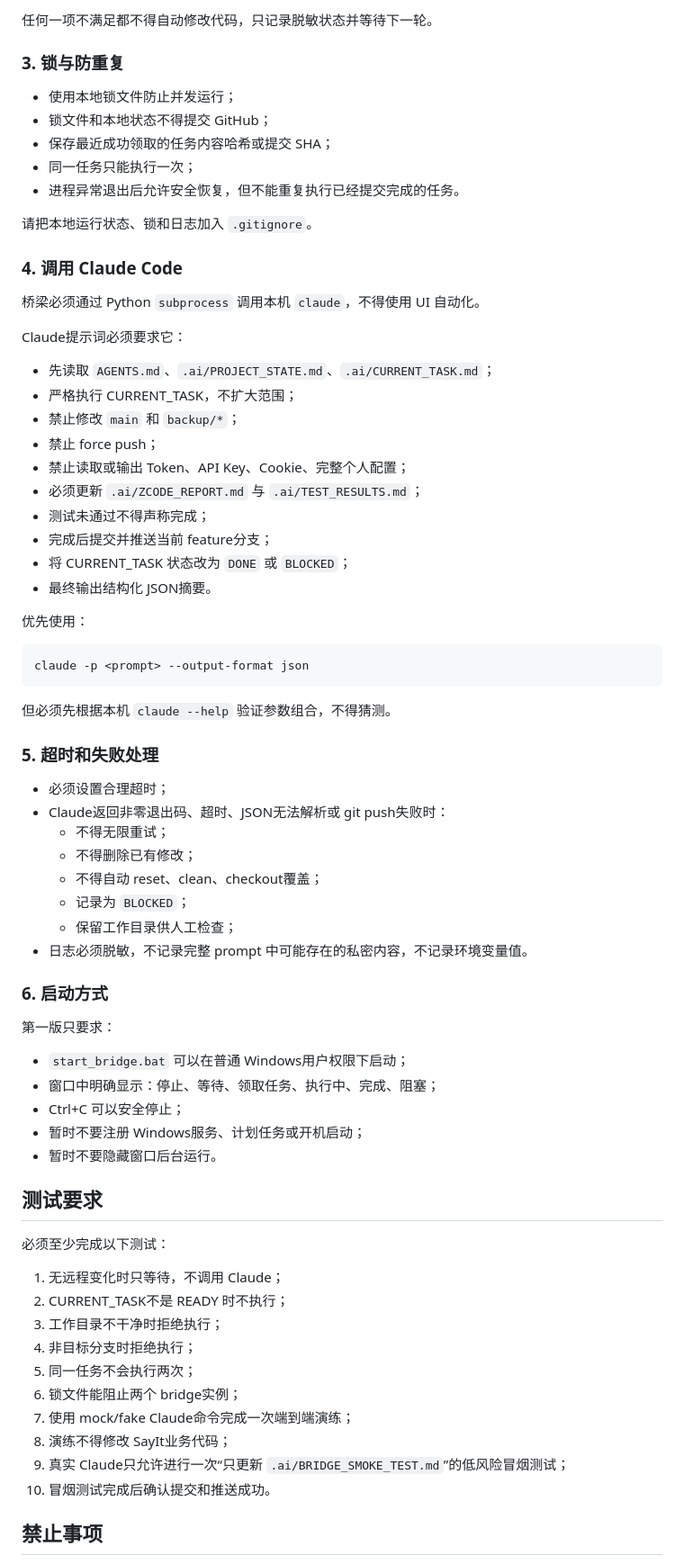
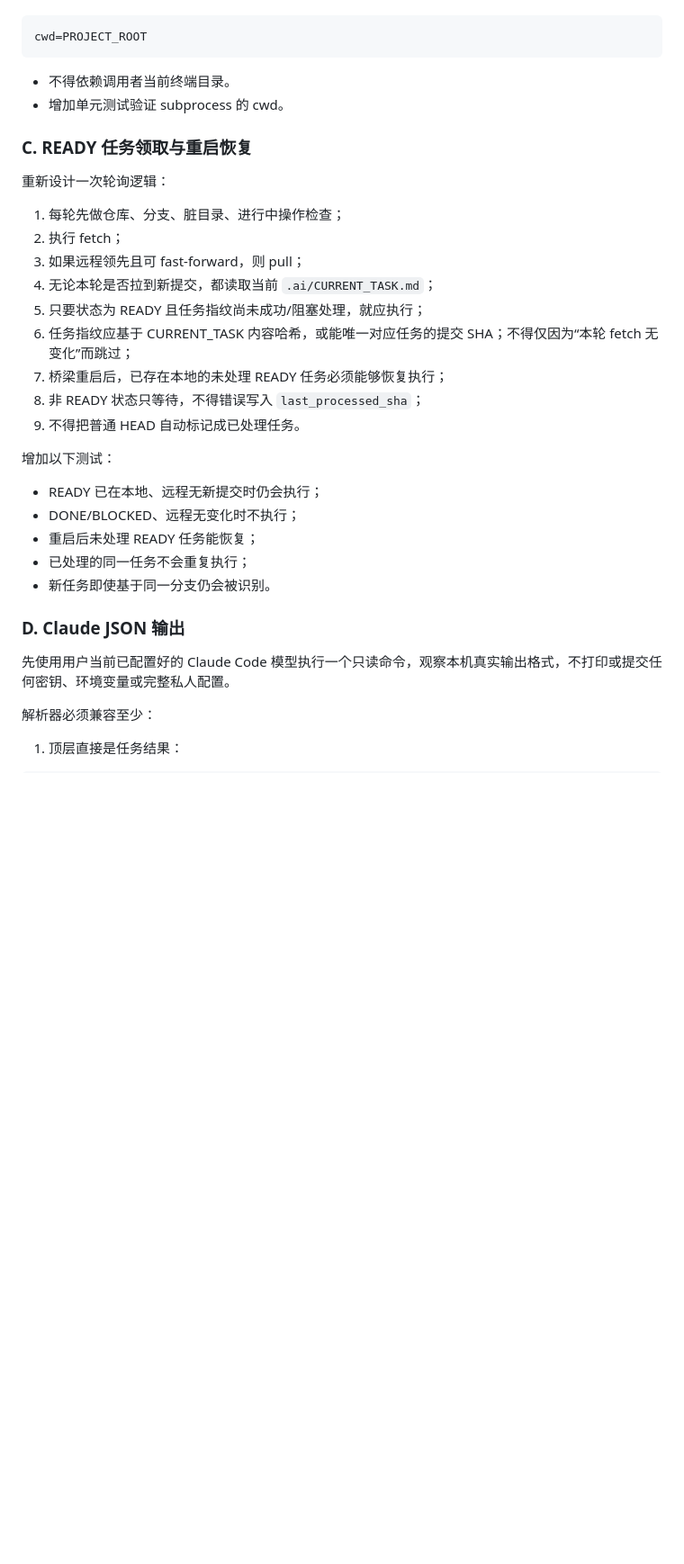
Before and after one commit to wzhmaggie25-rgb/sayit, a Markdown page: .ai/CURRENT_TASK.md, the part around one of its changes. Shown at 90% size. Rendered like a GitHub page; blank space fills up the shorter version.

Commit message:
docs: queue bridge stabilization and smoke test

````diff
--- a/.ai/CURRENT_TASK.md
+++ b/.ai/CURRENT_TASK.md
@@ -81,75 +46,37 @@ tools/agent_bridge/
-任何一项不满足都不得自动修改代码，只记录脱敏状态并等待下一轮。
-
-### 3. 锁与防重复
-
-- 使用本地锁文件防止并发运行；
-- 锁文件和本地状态不得提交 GitHub；
-- 保存最近成功领取的任务内容哈希或提交 SHA；
-- 同一任务只能执行一次；
-- 进程异常退出后允许安全恢复，但不能重复执行已经提交完成的任务。
-
-请把本地运行状态、锁和日志加入 `.gitignore`。
-
-### 4. 调用 Claude Code
-
-桥梁必须通过 Python `subprocess` 调用本机 `claude`，不得使用 UI 自动化。
-
-Claude提示词必须要求它：
-
-- 先读取 `AGENTS.md`、`.ai/PROJECT_STATE.md`、`.ai/CURRENT_TASK.md`；
-- 严格执行 CURRENT_TASK，不扩大范围；
-- 禁止修改 `main` 和 `backup/*`；
-- 禁止 force push；
-- 禁止读取或输出 Token、API Key、Cookie、完整个人配置；
-- 必须更新 `.ai/ZCODE_REPORT.md` 与 `.ai/TEST_RESULTS.md`；
-- 测试未通过不得声称完成；
-- 完成后提交并推送当前 feature分支；
-- 将 CURRENT_TASK 状态改为 `DONE` 或 `BLOCKED`；
-- 最终输出结构化 JSON摘要。
-
-优先使用：
-
-```text
-claude -p <prompt> --output-format json
+```python
+cwd=PROJECT_ROOT
 ```
 
-但必须先根据本机 `claude --help` 验证参数组合，不得猜测。
+- 不得依赖调用者当前终端目录。
+- 增加单元测试验证 subprocess 的 cwd。
 
-### 5. 超时和失败处理
+### C. READY 任务领取与重启恢复
 
-- 必须设置合理超时；
-- Claude返回非零退出码、超时、JSON无法解析或 git push失败时：
-  - 不得无限重试；
-  - 不得删除已有修改；
-  - 不得自动 reset、clean、checkout覆盖；
-  - 记录为 `BLOCKED`；
-  - 保留工作目录供人工检查；
-- 日志必须脱敏，不记录完整 prompt 中可能存在的私密内容，不记录环境变量值。
+重新设计一次轮询逻辑：
 
-### 6. 启动方式
+1. 每轮先做仓库、分支、脏目录、进行中操作检查；
+2. 执行 fetch；
+3. 如果远程领先且可 fast-forward，则 pull；
+4. 无论本轮是否拉到新提交，都读取当前 `.ai/CURRENT_TASK.md`；
+5. 只要状态为 READY 且任务指纹尚未成功/阻塞处理，就应执行；
+6. 任务指纹应基于 CURRENT_TASK 内容哈希，或能唯一对应任务的提交 SHA；不得仅因为“本轮 fetch 无变化”而跳过；
+7. 桥梁重启后，已存在本地的未处理 READY 任务必须能够恢复执行；
+8. 非 READY 状态只等待，不得错误写入 `last_processed_sha`；
+9. 不得把普通 HEAD 自动标记成已处理任务。
 
-第一版只要求：
+增加以下测试：
 
-- `start_bridge.bat` 可以在普通 Windows用户权限下启动；
-- 窗口中明确显示：停止、等待、领取任务、执行中、完成、阻塞；
-- Ctrl+C 可以安全停止；
-- 暂时不要注册 Windows服务、计划任务或开机启动；
-- 暂时不要隐藏窗口后台运行。
+- READY 已在本地、远程无新提交时仍会执行；
+- DONE/BLOCKED、远程无变化时不执行；
+- 重启后未处理 READY 任务能恢复；
+- 已处理的同一任务不会重复执行；
+- 新任务即使基于同一分支仍会被识别。
 
-## 测试要求
+### D. Claude JSON 输出
 
-必须至少完成以下测试：
+先使用用户当前已配置好的 Claude Code 模型执行一个只读命令，观察本机真实输出格式，不打印或提交任何密钥、环境变量或完整私人配置。
 
-1. 无远程变化时只等待，不调用 Claude；
-2. CURRENT_TASK不是 READY 时不执行；
-3. 工作目录不干净时拒绝执行；
-4. 非目标分支时拒绝执行；
-5. 同一任务不会执行两次；
-6. 锁文件能阻止两个 bridge实例；
-7. 使用 mock/fake Claude命令完成一次端到端演练；
-8. 演练不得修改 SayIt业务代码；
-9. 真实 Claude只允许进行一次“只更新 `.ai/BRIDGE_SMOKE_TEST.md`”的低风险冒烟测试；
-10. 冒烟测试完成后确认提交和推送成功。
+解析器必须兼容至少：
 
-## 禁止事项
+1. 顶层直接是任务结果：
 
````
Also changed, not shown: other parts of .ai/CURRENT_TASK.md (+149 -82 lines).
